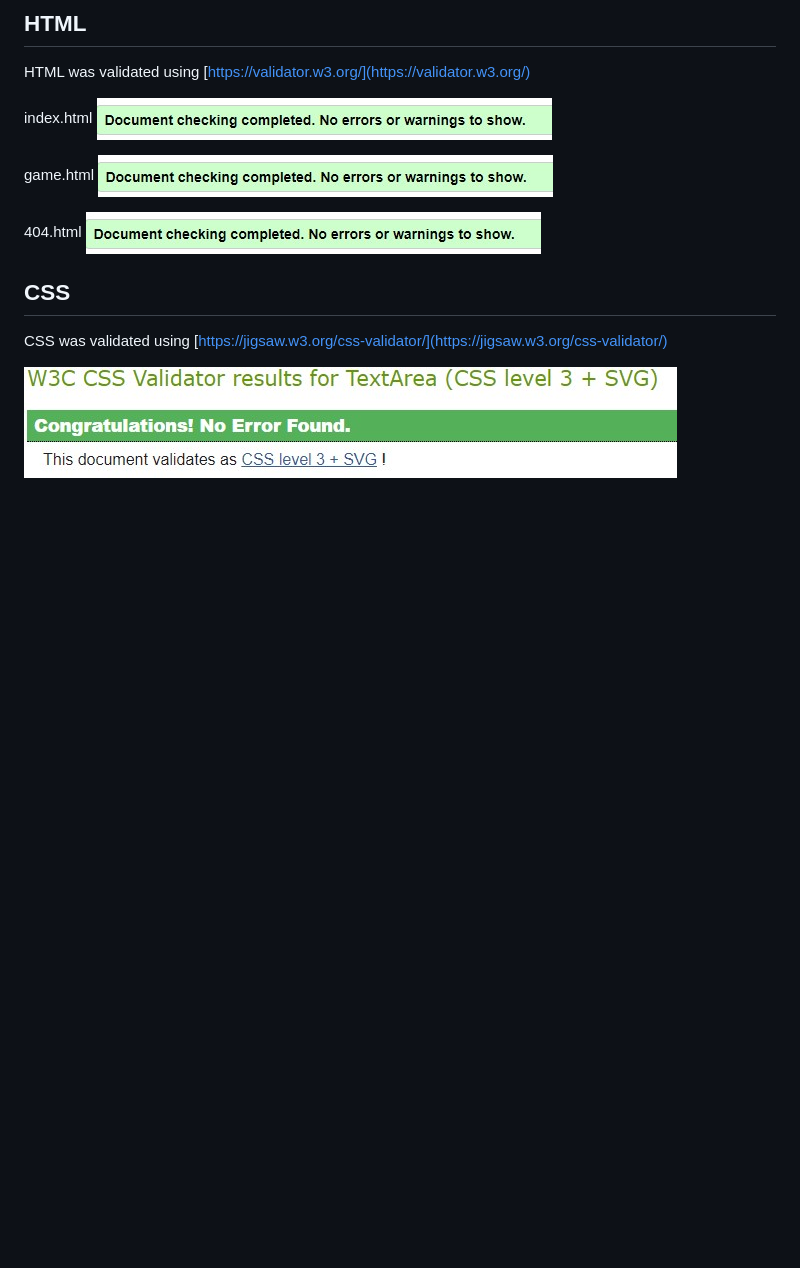
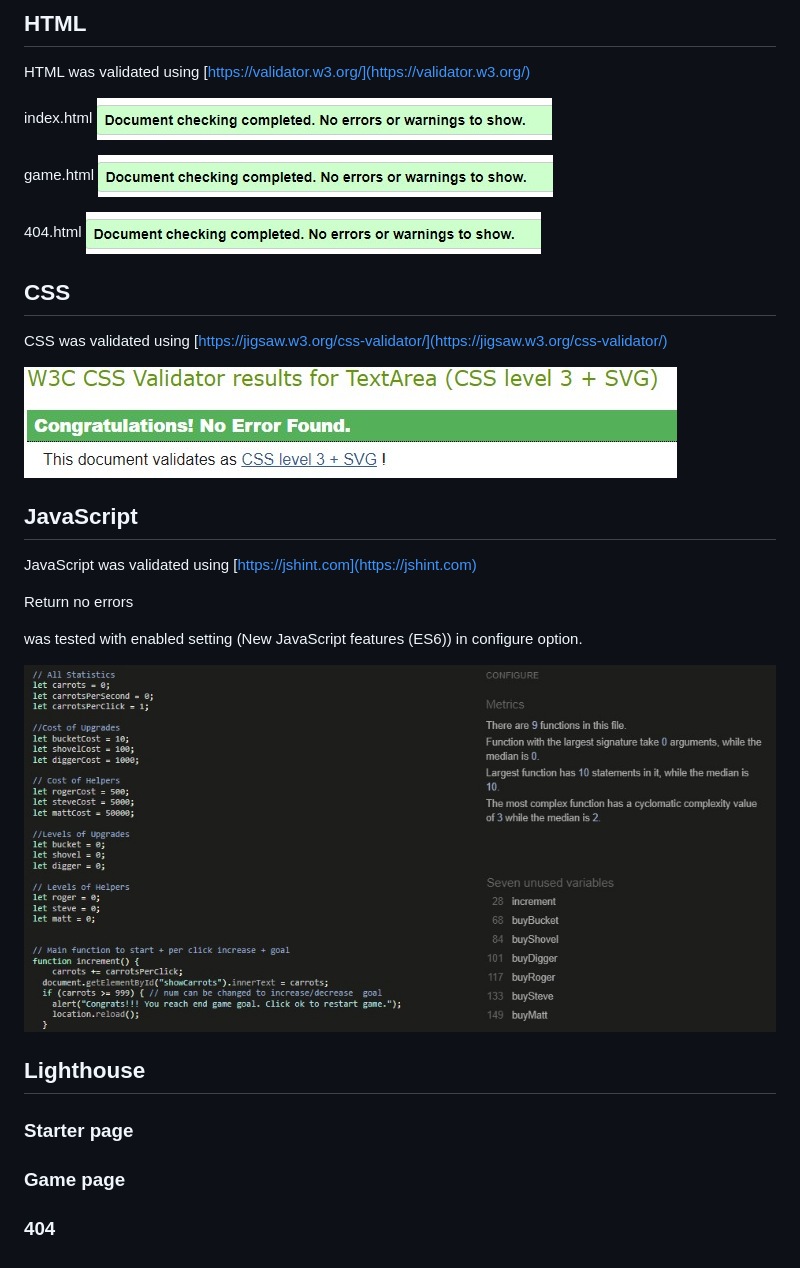
Before and after one commit to Sarune95/carrot, a Markdown page: README.md, the part around the change. GitHub-like rendering; pictures changed too: assets/images/readme/java.jpg (added); blank space fills up the shorter version.

Commit message:
Updated: automated testing in readme

```diff
--- a/README.md
+++ b/README.md
@@ -126,3 +126,21 @@ game.html ![html](assets/images/readme/html.jpg)
 CSS was validated using [https://jigsaw.w3.org/css-validator/](https://jigsaw.w3.org/css-validator/)
 
 ![css](assets/images/readme/css.jpg)
+
+## JavaScript
+
+JavaScript was validated using [https://jshint.com](https://jshint.com)
+
+Return no errors
+
+was tested with enabled setting (New JavaScript features (ES6)) in configure option.
+
+![java](assets/images/readme/java.jpg)
+
+## Lighthouse
+
+### Starter page
+
+### Game page
+
+### 404
```
